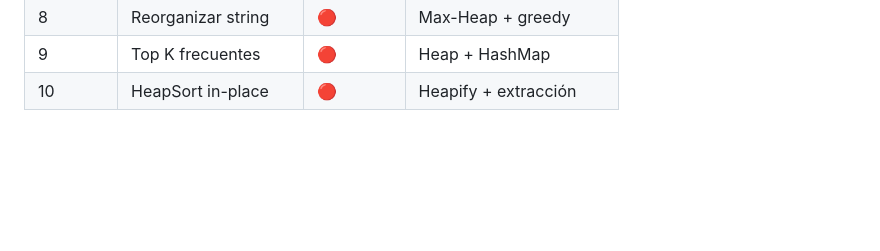
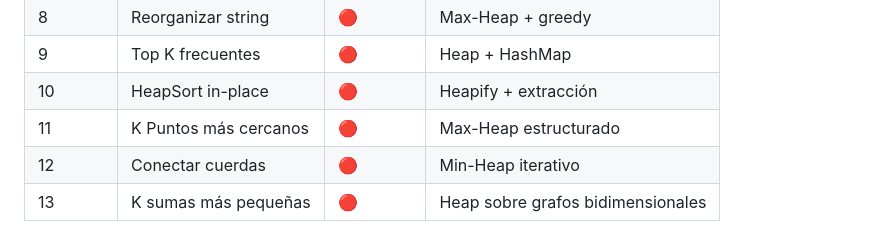
Before and after one commit to sebastianzapatar/heapspriorityqueue, a Markdown page: ejercicios.md, the part around one of its changes. Drawn GitHub-style; blank space fills up the shorter version.

```diff
--- a/ejercicios.md
+++ b/ejercicios.md
@@ -298,3 +381,6 @@ public class Ejercicio10 {
 | 8 | Reorganizar string | 🔴 | Max-Heap + greedy |
 | 9 | Top K frecuentes | 🔴 | Heap + HashMap |
 | 10 | HeapSort in-place | 🔴 | Heapify + extracción |
+| 11 | K Puntos más cercanos | 🔴 | Max-Heap estructurado |
+| 12 | Conectar cuerdas | 🔴 | Min-Heap iterativo |
+| 13 | K sumas más pequeñas | 🔴 | Heap sobre grafos bidimensionales |
```
Also changed, not shown: other parts of ejercicios.md (+83 -0 lines).
